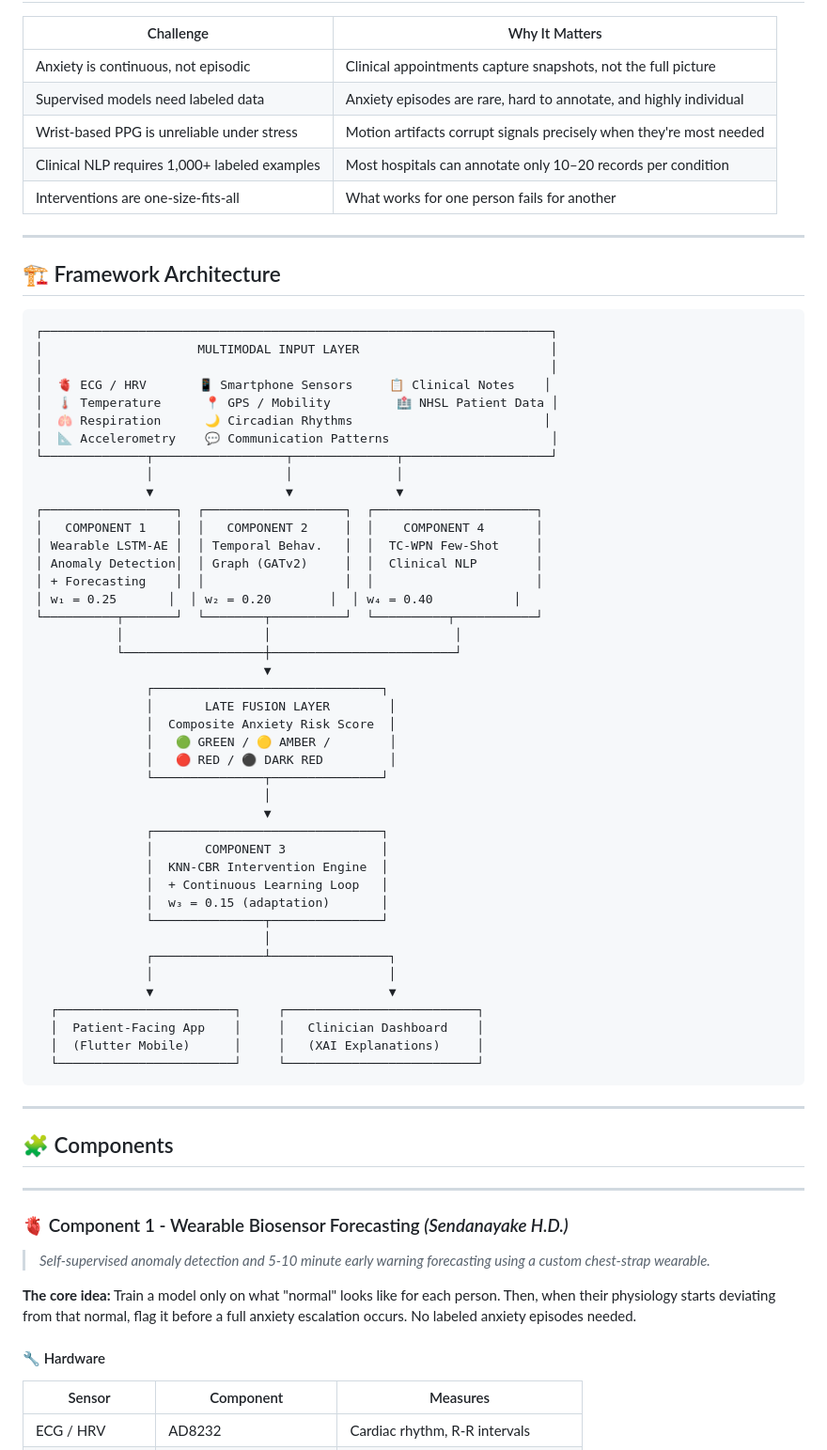
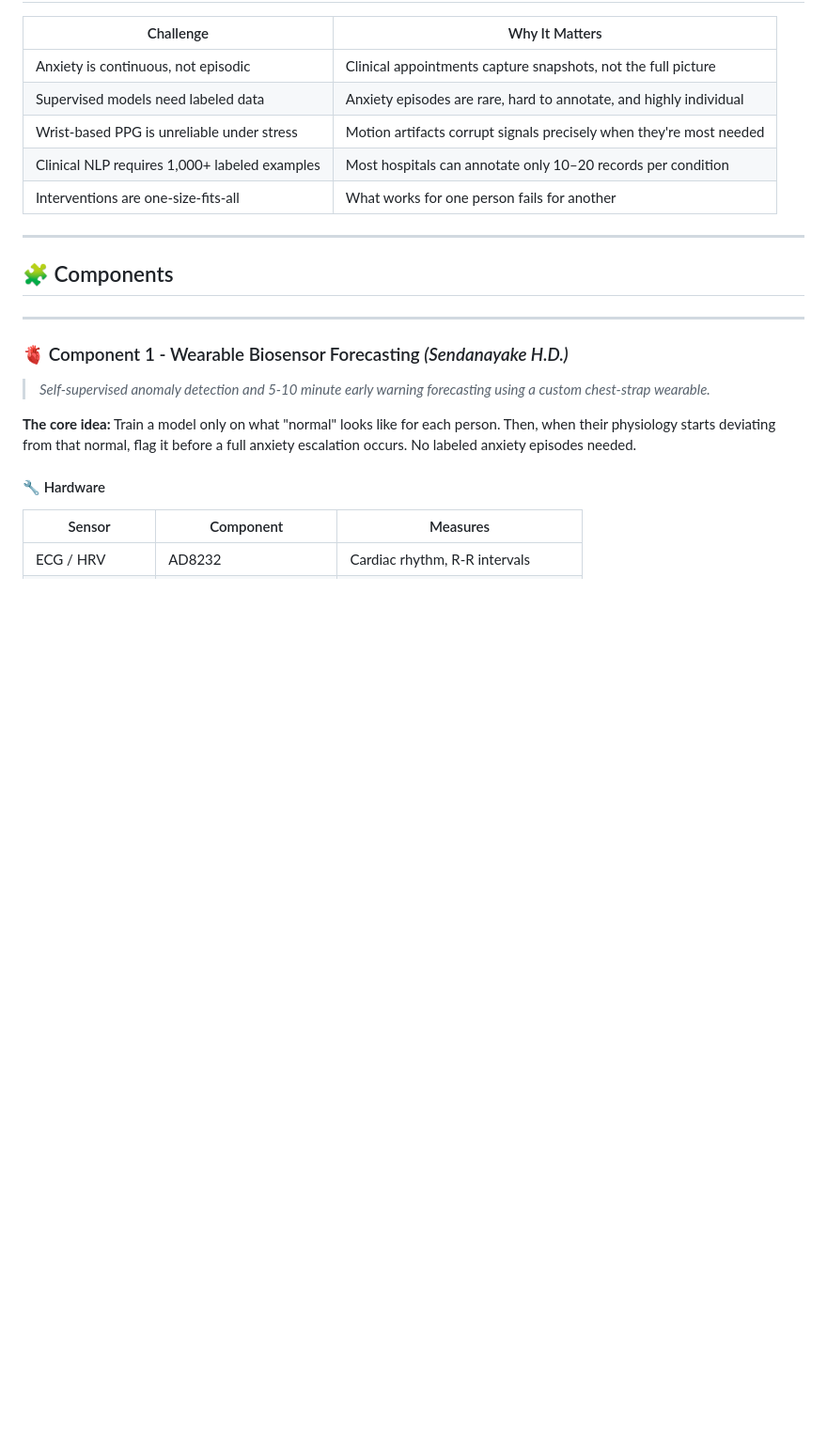
Before and after one commit to dulhara79/R26-DS-012, a Markdown page: README.md, the part around the change. Shown at 94% size. Rendered like a GitHub page; blank space fills up the shorter version.

````diff
--- a/README.md
+++ b/README.md
@@ -80,54 +80,6 @@ The system spans the full clinical pipeline: from a custom-built chest-strap wea
 | Clinical NLP requires 1,000+ labeled examples | Most hospitals can annotate only 10–20 records per condition |
 | Interventions are one-size-fits-all | What works for one person fails for another |
 
----
-
-## 🏗 Framework Architecture
-
-```
-┌─────────────────────────────────────────────────────────────────────┐
-│                     MULTIMODAL INPUT LAYER                          │
-│                                                                     │
-│  🫀 ECG / HRV       📱 Smartphone Sensors     📋 Clinical Notes    │
-│  🌡 Temperature      📍 GPS / Mobility         🏥 NHSL Patient Data │
-│  🫁 Respiration      🌙 Circadian Rhythms                          │
-│  📐 Accelerometry    💬 Communication Patterns                      │
-└──────────────┬──────────────────┬──────────────┬────────────────────┘
-               │                  │              │
-               ▼                  ▼              ▼
-┌──────────────────┐  ┌───────────────────┐  ┌──────────────────────┐
-│   COMPONENT 1    │  │   COMPONENT 2     │  │    COMPONENT 4       │
-│ Wearable LSTM-AE │  │ Temporal Behav.   │  │  TC-WPN Few-Shot     │
-│ Anomaly Detection│  │ Graph (GATv2)     │  │  Clinical NLP        │
-│ + Forecasting    │  │                   │  │                      │
-│ w₁ = 0.25       │  │ w₂ = 0.20        │  │ w₄ = 0.40           │
-└──────────┬───────┘  └────────┬──────────┘  └──────────┬───────────┘
-           │                   │                         │
-           └───────────────────┼─────────────────────────┘
-                               ▼
-               ┌───────────────────────────────┐
-               │       LATE FUSION LAYER        │
-               │  Composite Anxiety Risk Score  │
-               │   🟢 GREEN / 🟡 AMBER /        │
-               │   🔴 RED / ⚫ DARK RED         │
-               └───────────────┬───────────────┘
-                               │
-                               ▼
-               ┌───────────────────────────────┐
-               │       COMPONENT 3             │
-               │  KNN-CBR Intervention Engine  │
-               │  + Continuous Learning Loop   │
-               │  w₃ = 0.15 (adaptation)       │
-               └───────────────┬───────────────┘
-                               │
-               ┌───────────────┴────────────────┐
-               │                                │
-               ▼                                ▼
-  ┌────────────────────────┐     ┌──────────────────────────┐
-  │  Patient-Facing App    │     │   Clinician Dashboard    │
-  │  (Flutter Mobile)      │     │   (XAI Explanations)     │
-  └────────────────────────┘     └──────────────────────────┘
-```
 
 ---
 
````
